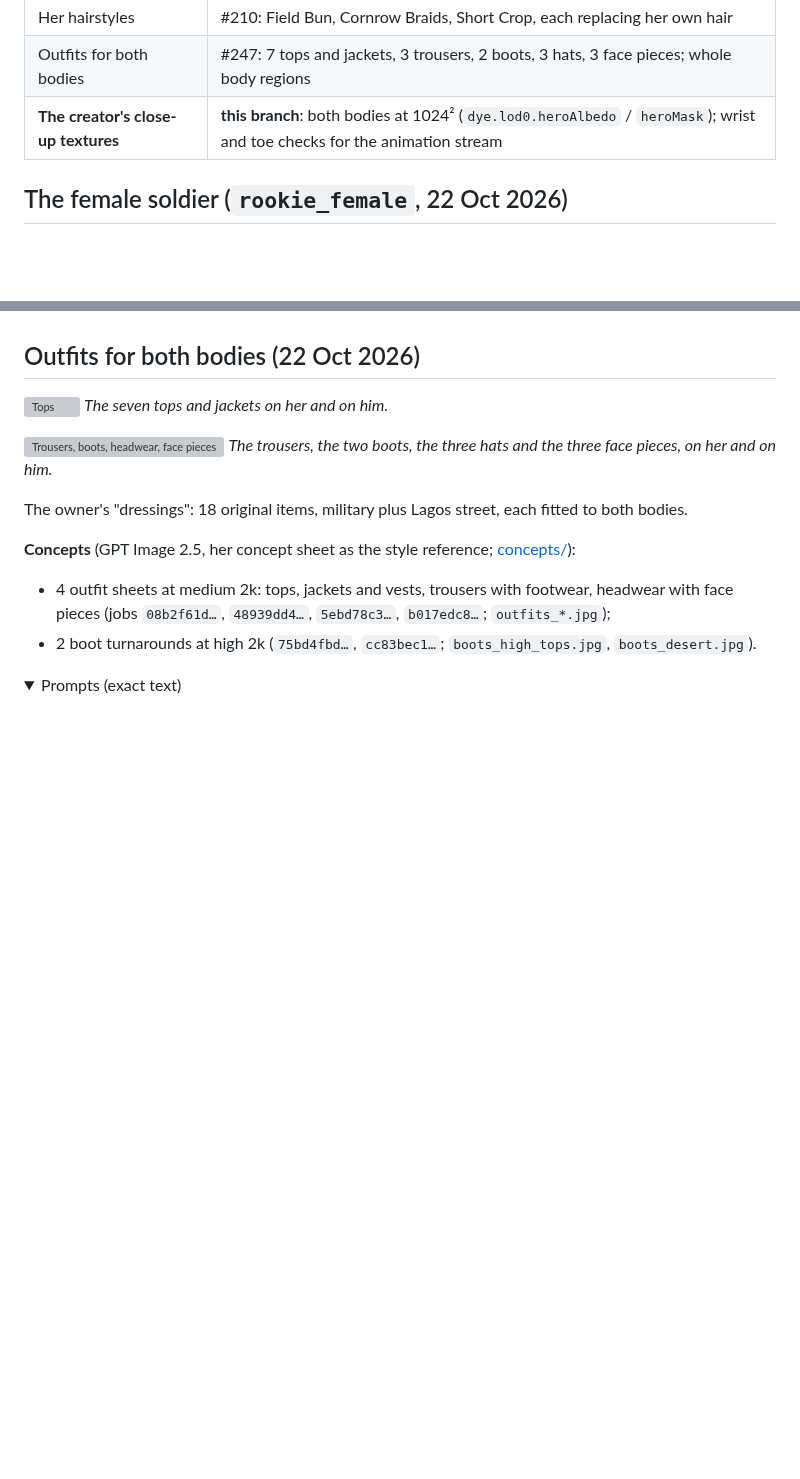
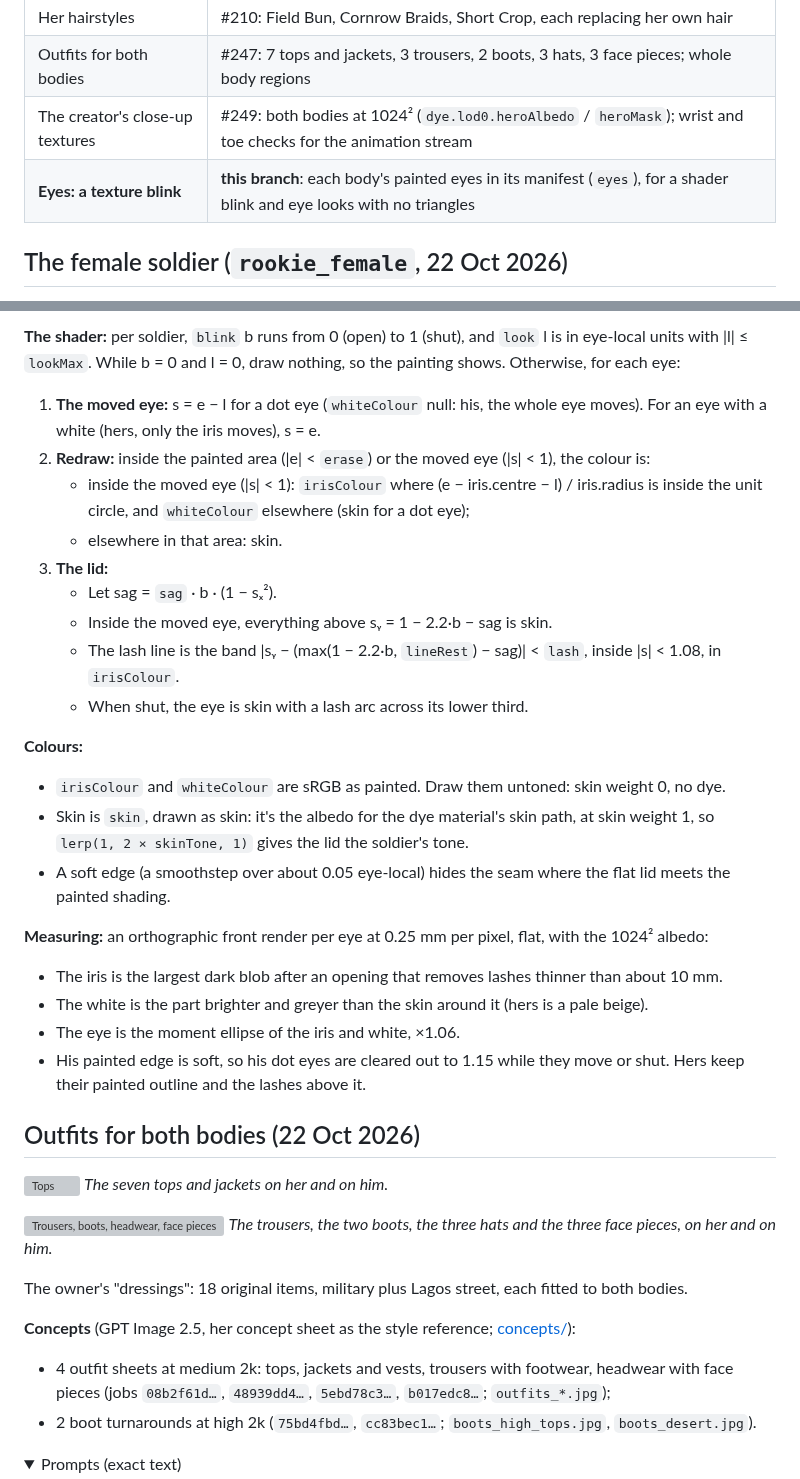
Before and after one commit to samie105/military-forge, a Markdown page: art/README.md, 2 parts joined by grey strips. Drawn GitHub-style; folded sections open; blank space fills up the shorter version; grey boxes are pictures that could not be loaded.

```diff
--- a/art/README.md
+++ b/art/README.md
@@ -12,7 +12,8 @@ Sources and authoring scripts for the game's art: the Rookie (base soldier), its
 | The female soldier | #203: a second base body on the Rookie's skeleton, her fits of the shared items, body regions |
 | Her hairstyles | #210: Field Bun, Cornrow Braids, Short Crop, each replacing her own hair |
 | Outfits for both bodies | #247: 7 tops and jackets, 3 trousers, 2 boots, 3 hats, 3 face pieces; whole body regions |
-| **The creator's close-up textures** | **this branch**: both bodies at 1024² (`dye.lod0.heroAlbedo` / `heroMask`); wrist and toe checks for the animation stream |
+| The creator's close-up textures | #249: both bodies at 1024² (`dye.lod0.heroAlbedo` / `heroMask`); wrist and toe checks for the animation stream |
+| **Eyes: a texture blink** | **this branch**: each body's painted eyes in its manifest (`eyes`), for a shader blink and eye looks with no triangles |
 
 ## The female soldier (`rookie_female`, 22 Oct 2026)
 
@@ -167,3 +196,24 @@ Hair is painted, not dyed: a primary dye would recolour it with the uniform.
+**The shader:** per soldier, `blink` b runs from 0 (open) to 1 (shut), and `look` l is in eye-local units with |l| ≤ `lookMax`. While b = 0 and l = 0, draw nothing, so the painting shows. Otherwise, for each eye:
+1. **The moved eye:** s = e − l for a dot eye (`whiteColour` null: his, the whole eye moves). For an eye with a white (hers, only the iris moves), s = e.
+2. **Redraw:** inside the painted area (|e| < `erase`) or the moved eye (|s| < 1), the colour is:
+   - inside the moved eye (|s| < 1): `irisColour` where (e − iris.centre − l) / iris.radius is inside the unit circle, and `whiteColour` elsewhere (skin for a dot eye);
+   - elsewhere in that area: skin.
+3. **The lid:**
+   - Let sag = `sag` · b · (1 − sₓ²).
+   - Inside the moved eye, everything above sᵧ = 1 − 2.2·b − sag is skin.
+   - The lash line is the band |sᵧ − (max(1 − 2.2·b, `lineRest`) − sag)| < `lash`, inside |s| < 1.08, in `irisColour`.
+   - When shut, the eye is skin with a lash arc across its lower third.
+
+**Colours:**
+- `irisColour` and `whiteColour` are sRGB as painted. Draw them untoned: skin weight 0, no dye.
+- Skin is `skin`, drawn as skin: it's the albedo for the dye material's skin path, at skin weight 1, so `lerp(1, 2 × skinTone, 1)` gives the lid the soldier's tone.
+- A soft edge (a smoothstep over about 0.05 eye-local) hides the seam where the flat lid meets the painted shading.
+
+**Measuring:** an orthographic front render per eye at 0.25 mm per pixel, flat, with the 1024² albedo:
+- The iris is the largest dark blob after an opening that removes lashes thinner than about 10 mm.
+- The white is the part brighter and greyer than the skin around it (hers is a pale beige).
+- The eye is the moment ellipse of the iris and white, ×1.06.
+- His painted edge is soft, so his dot eyes are cleared out to 1.15 while they move or shut. Hers keep their painted outline and the lashes above it.
 
 ## Outfits for both bodies (22 Oct 2026)
 
```
Also changed, not shown: other parts of art/README.md (+29 -1 lines), art/screenshots/eye-blink.png (added), 4 other files.
